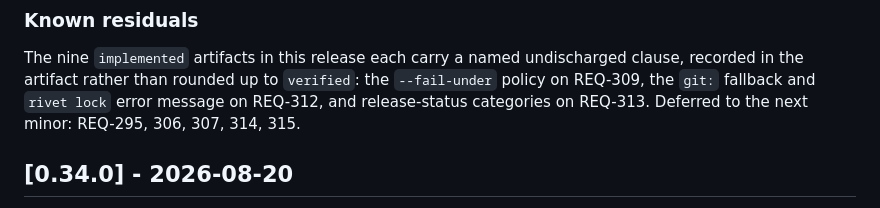
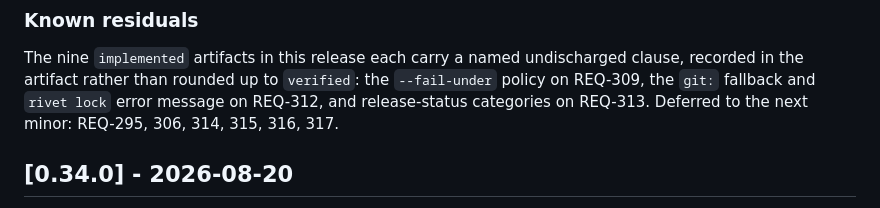
Before and after one commit to pulseengine/rivet, a Markdown page: CHANGELOG.md, the part around the change. Rendered like a GitHub page.

```diff
--- a/CHANGELOG.md
+++ b/CHANGELOG.md
@@ -94,7 +94,7 @@ The nine `implemented` artifacts in this release each carry a named
 undischarged clause, recorded in the artifact rather than rounded up to
 `verified`: the `--fail-under` policy on REQ-309, the `git:` fallback and
 `rivet lock` error message on REQ-312, and release-status categories on
-REQ-313. Deferred to the next minor: REQ-295, 306, 307, 314, 315.
+REQ-313. Deferred to the next minor: REQ-295, 306, 314, 315, 316, 317.
 
 
 ## [0.34.0] - 2026-08-20
```
